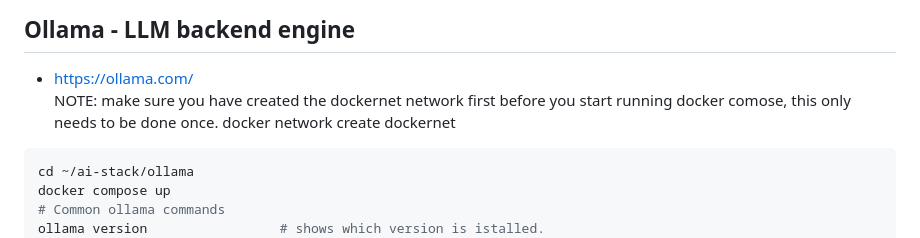
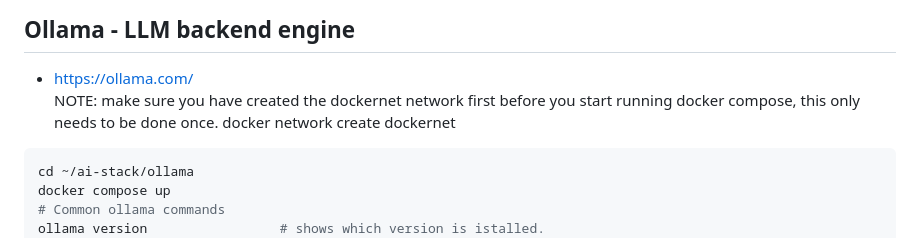
Before and after one commit to dambergn/ai-stack, a Markdown page: README.md, the part around the change. Rendered like a GitHub page.

Commit message:
updated readme note for dockernet.

````diff
--- a/README.md
+++ b/README.md
@@ -37,7 +37,7 @@ It will ask you to create a uername and password on firtst launch.
 
 ## Ollama - LLM backend engine
 - https://ollama.com/
-NOTE: make sure you have created the dockernet network first before you start running docker comose, this only needs to be done once.  docker network create dockernet
+NOTE: make sure you have created the dockernet network first before you start running docker compose, this only needs to be done once.  docker network create dockernet
 ```bash
 cd ~/ai-stack/ollama
 docker compose up
````
